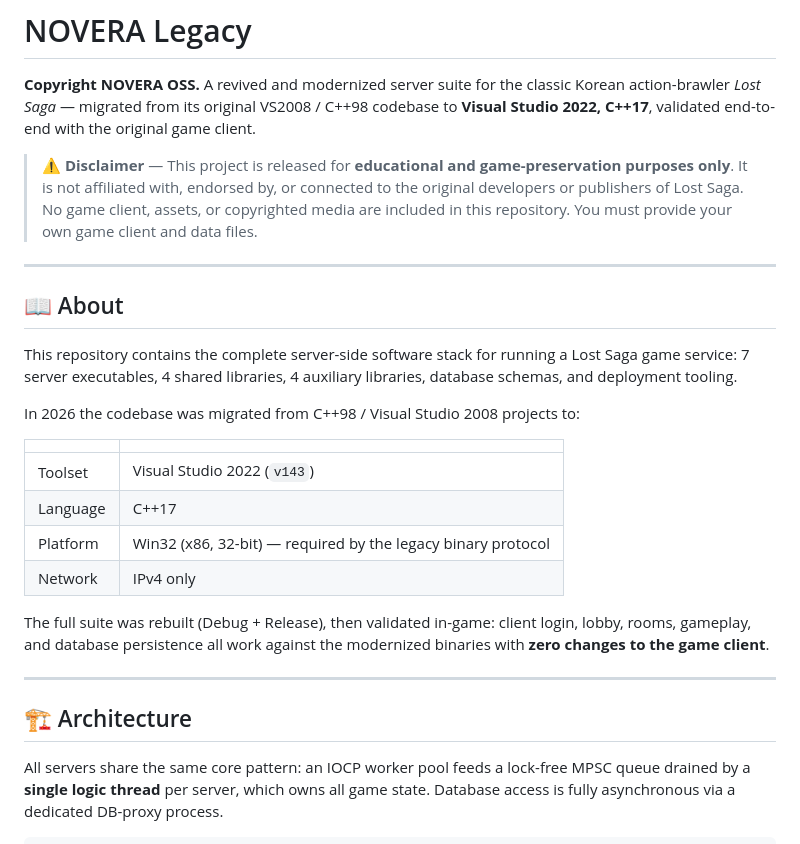
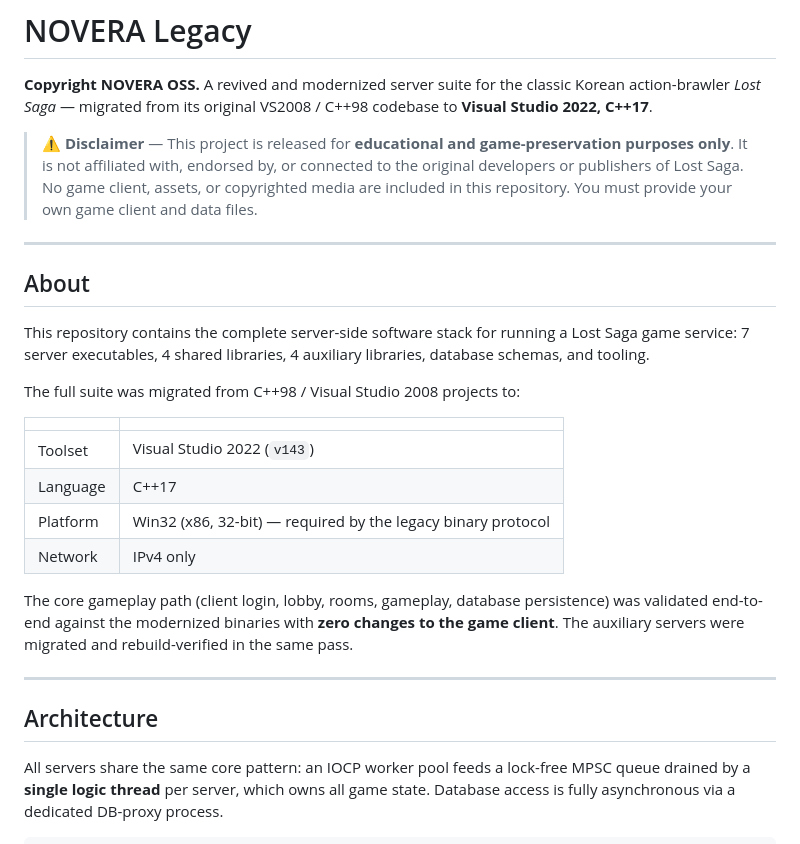
Before and after one commit to noverapj/KR, a Markdown page: README.md, the part around one of its changes. GitHub-like rendering.

```diff
--- a/README.md
+++ b/README.md
@@ -2,8 +2,7 @@
 
 **Copyright NOVERA OSS.** A revived and modernized server suite for the classic
 Korean action-brawler *Lost Saga* — migrated from its original VS2008 / C++98
-codebase to **Visual Studio 2022, C++17**, validated end-to-end with the
-original game client.
+codebase to **Visual Studio 2022, C++17**.
 
 > ⚠️ **Disclaimer** — This project is released for **educational and
 > game-preservation purposes only**. It is not affiliated with, endorsed by,
@@ -13,13 +12,13 @@ original game client.
 
 ---
 
-## 📖 About
+## About
 
 This repository contains the complete server-side software stack for running a
 Lost Saga game service: 7 server executables, 4 shared libraries, 4 auxiliary
-libraries, database schemas, and deployment tooling.
+libraries, database schemas, and tooling.
 
-In 2026 the codebase was migrated from C++98 / Visual Studio 2008 projects to:
+The full suite was migrated from C++98 / Visual Studio 2008 projects to:
 
 | | |
 |---|---|
@@ -28,13 +27,14 @@ In 2026 the codebase was migrated from C++98 / Visual Studio 2008 projects to:
 | Platform | Win32 (x86, 32-bit) — required by the legacy binary protocol |
 | Network | IPv4 only |
 
-The full suite was rebuilt (Debug + Release), then validated in-game: client
-login, lobby, rooms, gameplay, and database persistence all work against the
-modernized binaries with **zero changes to the game client**.
+The core gameplay path (client login, lobby, rooms, gameplay, database
+persistence) was validated end-to-end against the modernized binaries with
+**zero changes to the game client**. The auxiliary servers were migrated and
+rebuild-verified in the same pass.
 
 ---
 
-## 🏗️ Architecture
+## Architecture
 
 All servers share the same core pattern: an IOCP worker pool feeds a
 lock-free MPSC queue drained by a **single logic thread** per server, which
```
Also changed, not shown: other parts of README.md (+67 -32 lines).
